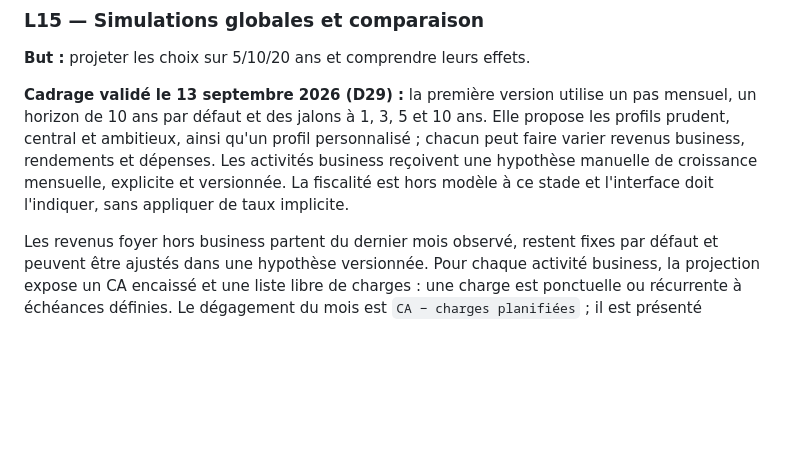
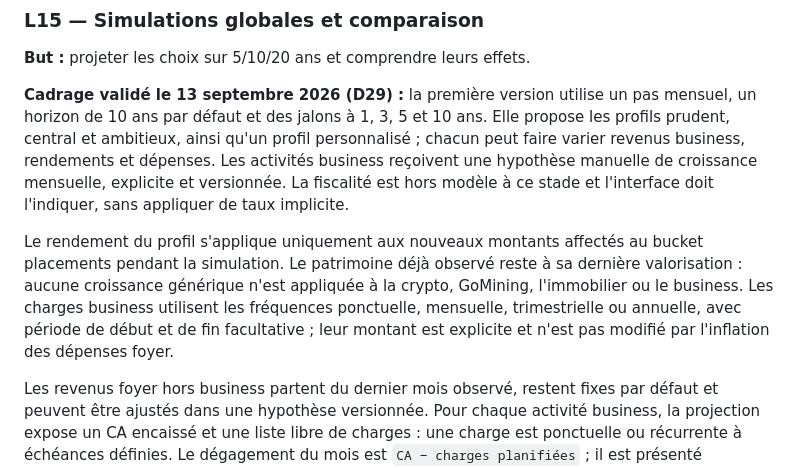
Before and after one commit to FrancoisV34/P8--Portfolio-Dev, a Markdown page: dossier_conception_cfo/13_ROADMAP.md, the part around the change. Rendered like a GitHub page; blank space fills up the shorter version.

```diff
--- a/dossier_conception_cfo/13_ROADMAP.md
+++ b/dossier_conception_cfo/13_ROADMAP.md
@@ -478,6 +478,14 @@ dépenses. Les activités business reçoivent une hypothèse manuelle de croissa
 mensuelle, explicite et versionnée. La fiscalité est hors modèle à ce stade et
 l'interface doit l'indiquer, sans appliquer de taux implicite.
 
+Le rendement du profil s'applique uniquement aux nouveaux montants affectés au
+bucket placements pendant la simulation. Le patrimoine déjà observé reste à sa
+dernière valorisation : aucune croissance générique n'est appliquée à la crypto,
+GoMining, l'immobilier ou le business. Les charges business utilisent les
+fréquences ponctuelle, mensuelle, trimestrielle ou annuelle, avec période de
+début et de fin facultative ; leur montant est explicite et n'est pas modifié
+par l'inflation des dépenses foyer.
+
 Les revenus foyer hors business partent du dernier mois observé, restent fixes
 par défaut et peuvent être ajustés dans une hypothèse versionnée. Pour chaque
 activité business, la projection expose un CA encaissé et une liste libre de
```
Also changed, not shown: dossier_conception_cfo/17_DECISIONS_REALISATION.md (+8 -1 lines).
